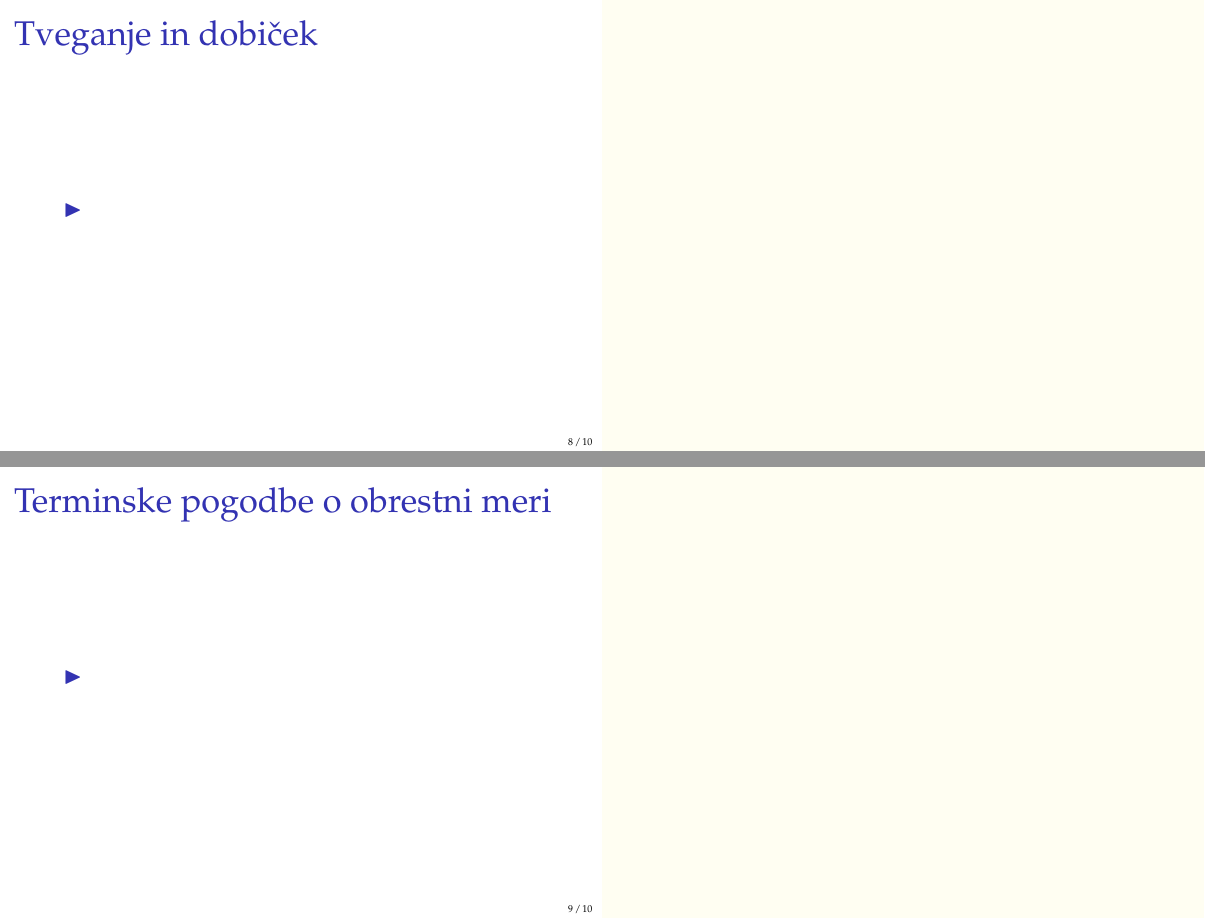
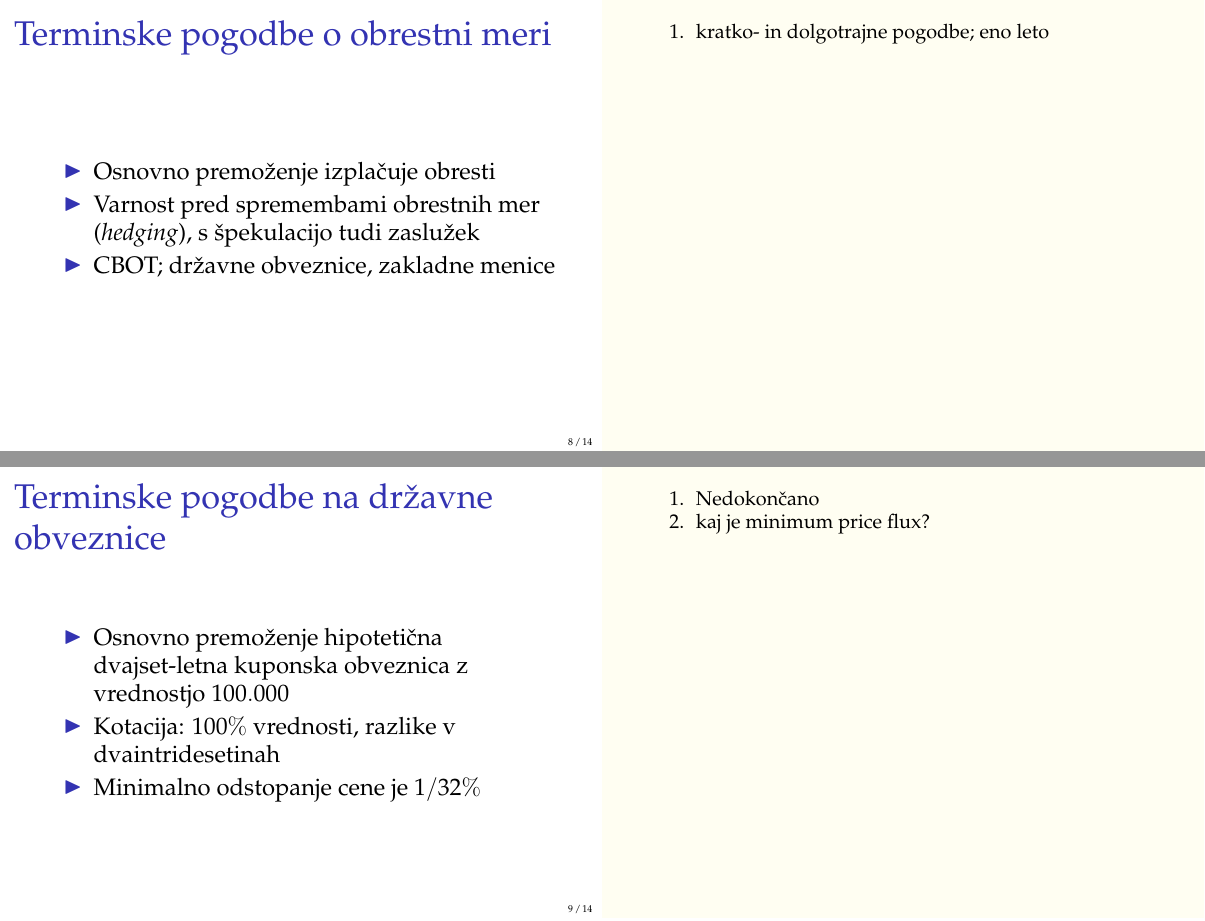
Before and after one commit to timkalan/seminar2020, LaTeX slides (predstavitev.tex): pages 8 and 9 of 10 before the commit and pages 8 and 9 of 14 after it, joined at a grey line. Compiled offline with pdfLaTeX.

Commit message:
prosojnice o t.p. na OM

```diff
--- a/predstavitev.tex
+++ b/predstavitev.tex
@@ -117,5 +125,48 @@
 
 \end{frame}
 
+
 \begin{frame}
-    \frametitle{Tveganje in dobiček}
+    \frametitle{Terminske pogodbe o obrestni meri}
+
+    \begin{itemize}
+        \item Osnovno premoženje izplačuje obresti
+        \item Varnost pred spremembami obrestnih mer (\textit{hedging}), s
+                špekulacijo tudi zaslužek
+        \item CBOT; državne obveznice, zakladne menice
+    \end{itemize}
+
+    \note[item]{kratko- in dolgotrajne pogodbe; eno leto}
+
+\end{frame}
+
+
+\begin{frame}
+    \frametitle{Terminske pogodbe na državne obveznice}
+
+    \begin{itemize}
+        \item Osnovno premoženje hipotetična dvajset-letna kuponska
+                obveznica z vrednostjo $100.000$
+        \item Kotacija: $100\%$ vrednosti, razlike v dvaintridesetinah
+        \item Minimalno odstopanje cene je $1 / 32 \%$
+    \end{itemize}
+
+    \note[item]{Nedokončano}
+    \note[item]{kaj je minimum price flux?}
+
+\end{frame}
+
+
+\begin{frame}
+    \frametitle{Hipotetične obveznice}
+
+    \begin{itemize}
+        \item Kratka stran pri vstopu nima obveznice
+        \item CBOT določi primerne kandidate
+        \item To omogoča strategiranje in ekonomsko analizo
+    \end{itemize}
+
+    \note[item]{NI treba da jo ima, ker lahko predčasno zapre}
+    \note[item]{Pač zato je zanimivo sploh to}
+
+\end{frame}
@@ -129,2 +206 @@
 \begin{frame}
-    \frametitle{Terminske pogodbe o obrestni meri}
```
Also changed, not shown: predstavitev.pdf, predstavitev.tex (41 more changed lines).
